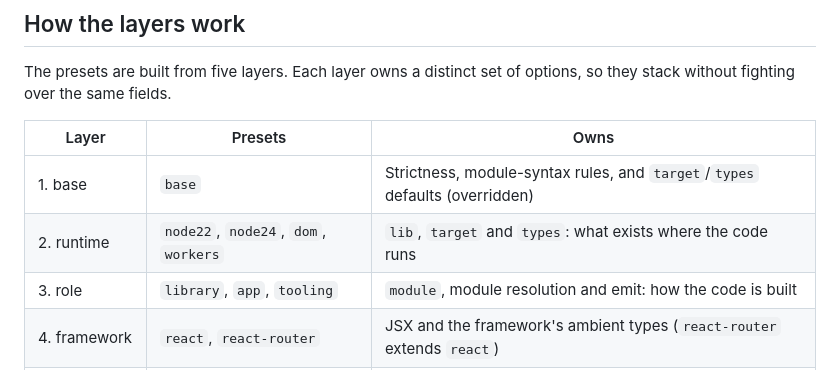
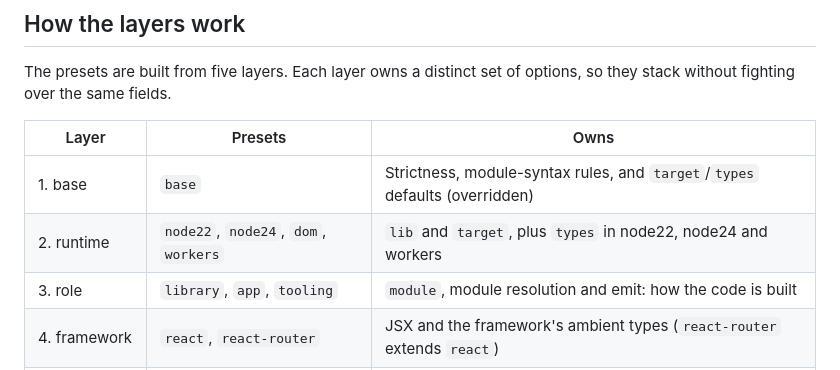
Before and after one commit to rheged-studio/tsconfig, a Markdown page: README.md, the part around the change. Rendered like a GitHub page.

Commit message:
docs: note that the dom layer sets no types (R-281)

```diff
--- a/README.md
+++ b/README.md
@@ -90,7 +90,7 @@ without fighting over the same fields.
 | Layer        | Presets                              | Owns                                                                        |
 | ------------ | ------------------------------------ | --------------------------------------------------------------------------- |
 | 1. base      | `base`                               | Strictness, module-syntax rules, and `target`/`types` defaults (overridden) |
-| 2. runtime   | `node22`, `node24`, `dom`, `workers` | `lib`, `target` and `types`: what exists where the code runs                |
+| 2. runtime   | `node22`, `node24`, `dom`, `workers` | `lib` and `target`, plus `types` in node22, node24 and workers              |
 | 3. role      | `library`, `app`, `tooling`          | `module`, module resolution and emit: how the code is built                 |
 | 4. framework | `react`, `react-router`              | JSX and the framework's ambient types (`react-router` extends `react`)      |
 | 5. add-on    | `strictest`                          | Extra checking flags only; nothing that changes resolution or emit          |
```
